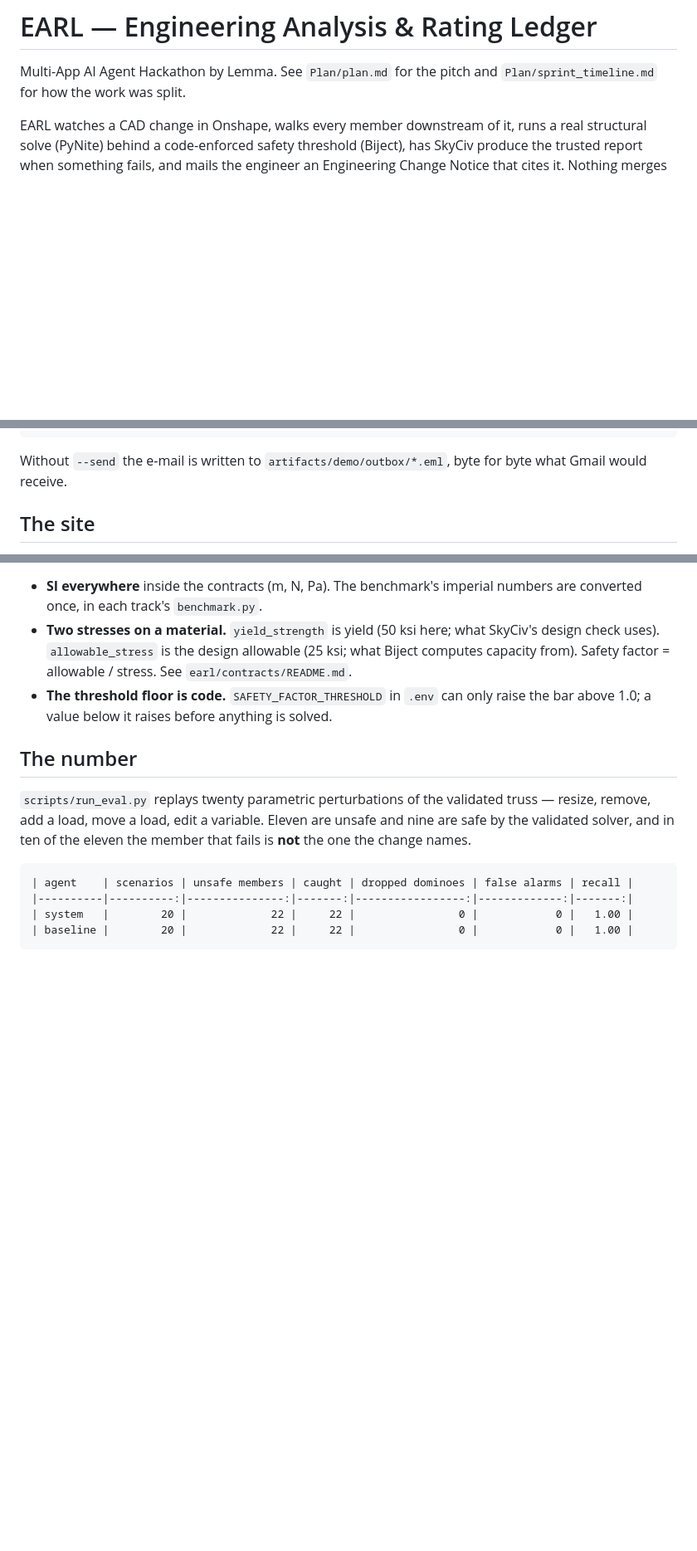
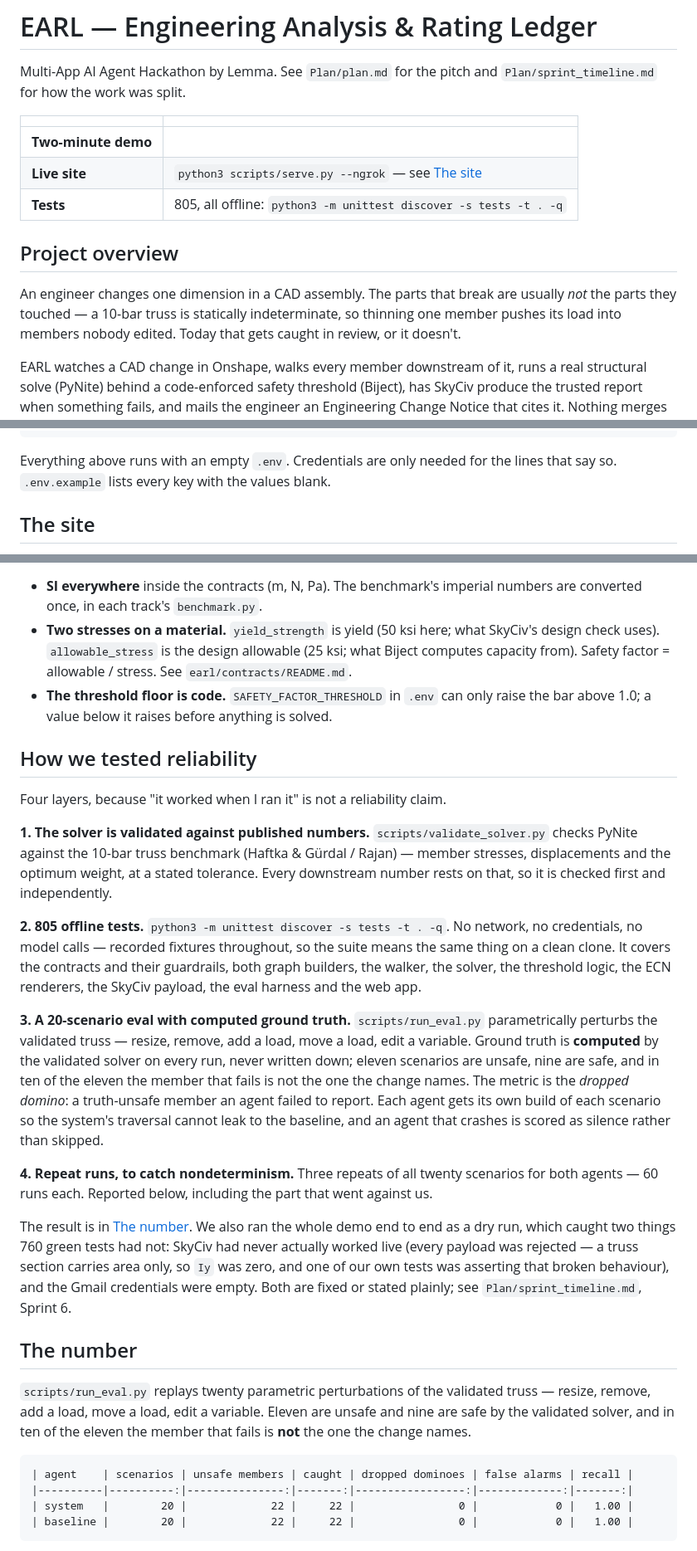
Before and after one commit to Akhatri98/maah_earl, a Markdown page: README.md, 3 parts joined by grey strips. Shown at 83% size. Rendered like a GitHub page; blank space fills up the shorter version.

Commit message:
README: submission requirements -- overview, external apps, setup, reliability
Adds the judge-facing sections the submission asks for, plus a blank for the
two-minute demo link. States the two limits plainly rather than leaving them
to be discovered: SkyCiv's free tier caps a model at 5 members and ours has
10, and Gmail credentials are not in this repo.

Co-Authored-By: Claude Opus 5 <noreply@anthropic.com>

````diff
--- a/README.md
+++ b/README.md
@@ -2,6 +2,19 @@
 
 Multi-App AI Agent Hackathon by Lemma. See `Plan/plan.md` for the pitch and
 `Plan/sprint_timeline.md` for how the work was split.
+
+| | |
+|---|---|
+| **Two-minute demo** | _<!-- paste the video link here -->_ |
+| **Live site** | `python3 scripts/serve.py --ngrok` — see [The site](#the-site) |
+| **Tests** | 805, all offline: `python3 -m unittest discover -s tests -t . -q` |
+
+## Project overview
+
+An engineer changes one dimension in a CAD assembly. The parts that break are
+usually *not* the parts they touched — a 10-bar truss is statically
+indeterminate, so thinning one member pushes its load into members nobody
+edited. Today that gets caught in review, or it doesn't.
 
 EARL watches a CAD change in Onshape, walks every member downstream of it,
 runs a real structural solve (PyNite) behind a code-enforced safety threshold
@@ -42,8 +73,8 @@ python3 scripts/validate_solver.py                   # PyNite vs the published 1
 python3 scripts/contract_selfcheck.py                # the shared contracts and their guardrails
 ```
 
-Without `--send` the e-mail is written to `artifacts/demo/outbox/*.eml`, byte
-for byte what Gmail would receive.
+Everything above runs with an empty `.env`. Credentials are only needed for
+the lines that say so. `.env.example` lists every key with the values blank.
 
 ## The site
 
@@ -95,6 +126,43 @@ domino the project exists to catch.
 - **The threshold floor is code.** `SAFETY_FACTOR_THRESHOLD` in `.env` can only
   raise the bar above 1.0; a value below it raises before anything is solved.
 
+## How we tested reliability
+
+Four layers, because "it worked when I ran it" is not a reliability claim.
+
+**1. The solver is validated against published numbers.**
+`scripts/validate_solver.py` checks PyNite against the 10-bar truss benchmark
+(Haftka & Gürdal / Rajan) — member stresses, displacements and the optimum
+weight, at a stated tolerance. Every downstream number rests on that, so it is
+checked first and independently.
+
+**2. 805 offline tests.** `python3 -m unittest discover -s tests -t . -q`. No
+network, no credentials, no model calls — recorded fixtures throughout, so the
+suite means the same thing on a clean clone. It covers the contracts and their
+guardrails, both graph builders, the walker, the solver, the threshold logic,
+the ECN renderers, the SkyCiv payload, the eval harness and the web app.
+
+**3. A 20-scenario eval with computed ground truth.**
+`scripts/run_eval.py` parametrically perturbs the validated truss — resize,
+remove, add a load, move a load, edit a variable. Ground truth is **computed**
+by the validated solver on every run, never written down; eleven scenarios are
+unsafe, nine are safe, and in ten of the eleven the member that fails is not
+the one the change names. The metric is the *dropped domino*: a truth-unsafe
+member an agent failed to report. Each agent gets its own build of each
+scenario so the system's traversal cannot leak to the baseline, and an agent
+that crashes is scored as silence rather than skipped.
+
+**4. Repeat runs, to catch nondeterminism.** Three repeats of all twenty
+scenarios for both agents — 60 runs each. Reported below, including the part
+that went against us.
+
+The result is in [The number](#the-number). We also ran the whole demo end to
+end as a dry run, which caught two things 760 green tests had not: SkyCiv had
+never actually worked live (every payload was rejected — a truss section
+carries area only, so `Iy` was zero, and one of our own tests was asserting
+that broken behaviour), and the Gmail credentials were empty. Both are fixed
+or stated plainly; see `Plan/sprint_timeline.md`, Sprint 6.
+
 ## The number
 
 `scripts/run_eval.py` replays twenty parametric perturbations of the validated
````
Also changed, not shown: other parts of README.md (+19 -1 lines).
